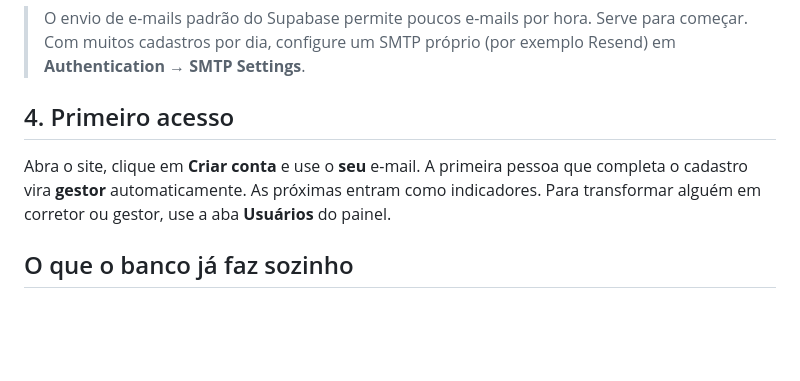
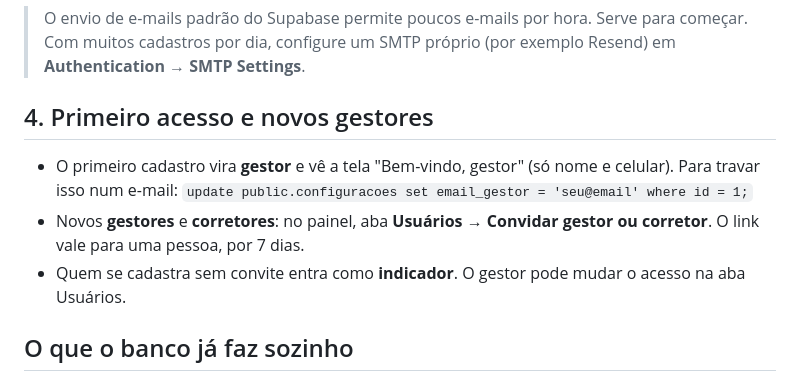
Before and after one commit to gabrielcavali1234-create/INDIQUE-PLUS-, a Markdown page: supabase/README.md, the part around the change. Drawn GitHub-style; blank space fills up the shorter version.

```diff
--- a/supabase/README.md
+++ b/supabase/README.md
@@ -61,9 +61,11 @@ Corpo:
 
 > O envio de e-mails padrão do Supabase permite poucos e-mails por hora. Serve para começar. Com muitos cadastros por dia, configure um SMTP próprio (por exemplo Resend) em **Authentication → SMTP Settings**.
 
-## 4. Primeiro acesso
+## 4. Primeiro acesso e novos gestores
 
-Abra o site, clique em **Criar conta** e use o **seu** e-mail. A primeira pessoa que completa o cadastro vira **gestor** automaticamente. As próximas entram como indicadores. Para transformar alguém em corretor ou gestor, use a aba **Usuários** do painel.
+- O primeiro cadastro vira **gestor** e vê a tela "Bem-vindo, gestor" (só nome e celular). Para travar isso num e-mail: `update public.configuracoes set email_gestor = 'seu@email' where id = 1;`
+- Novos **gestores** e **corretores**: no painel, aba **Usuários → Convidar gestor ou corretor**. O link vale para uma pessoa, por 7 dias.
+- Quem se cadastra sem convite entra como **indicador**. O gestor pode mudar o acesso na aba Usuários.
 
 ## O que o banco já faz sozinho
 
```
Also changed, not shown: README.md (+23 -5 lines).
